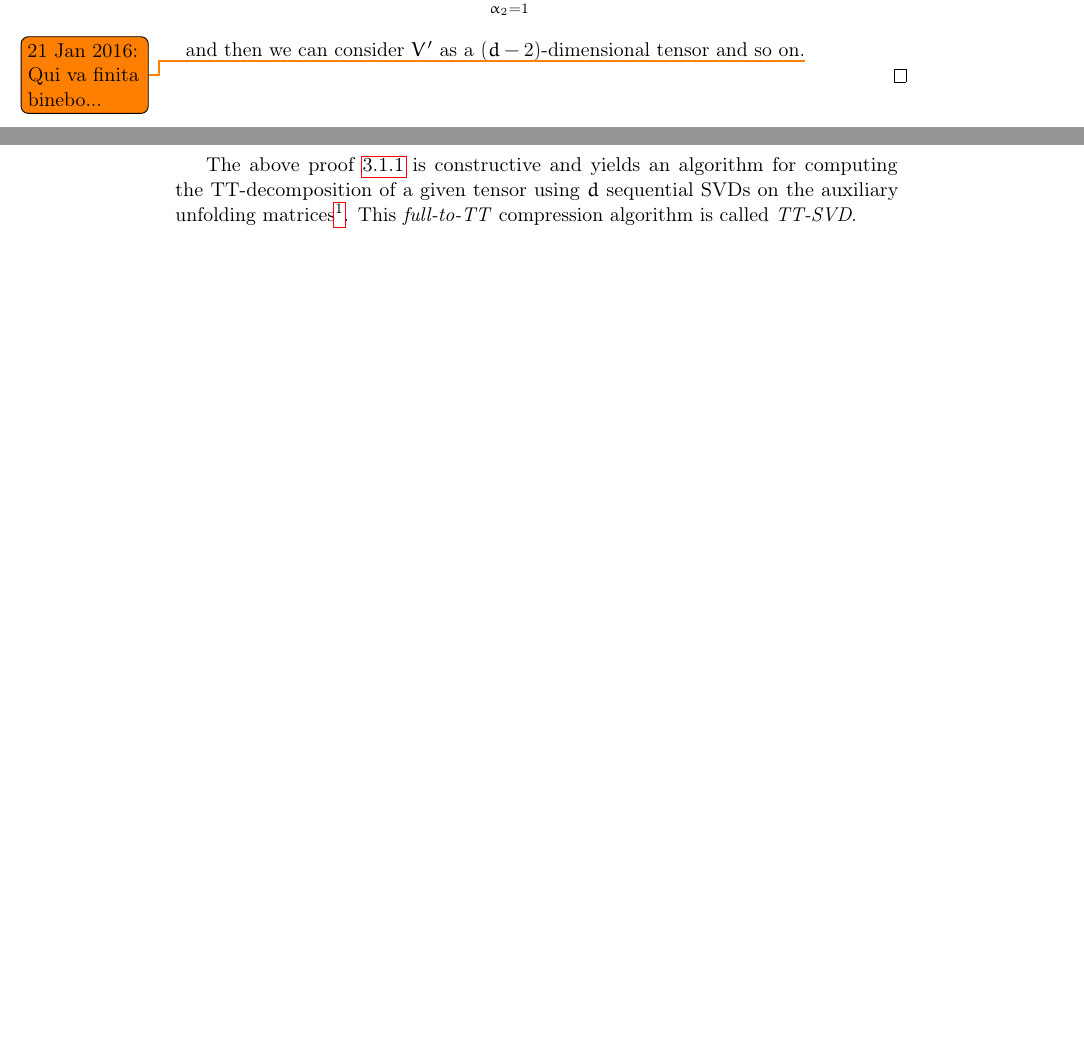
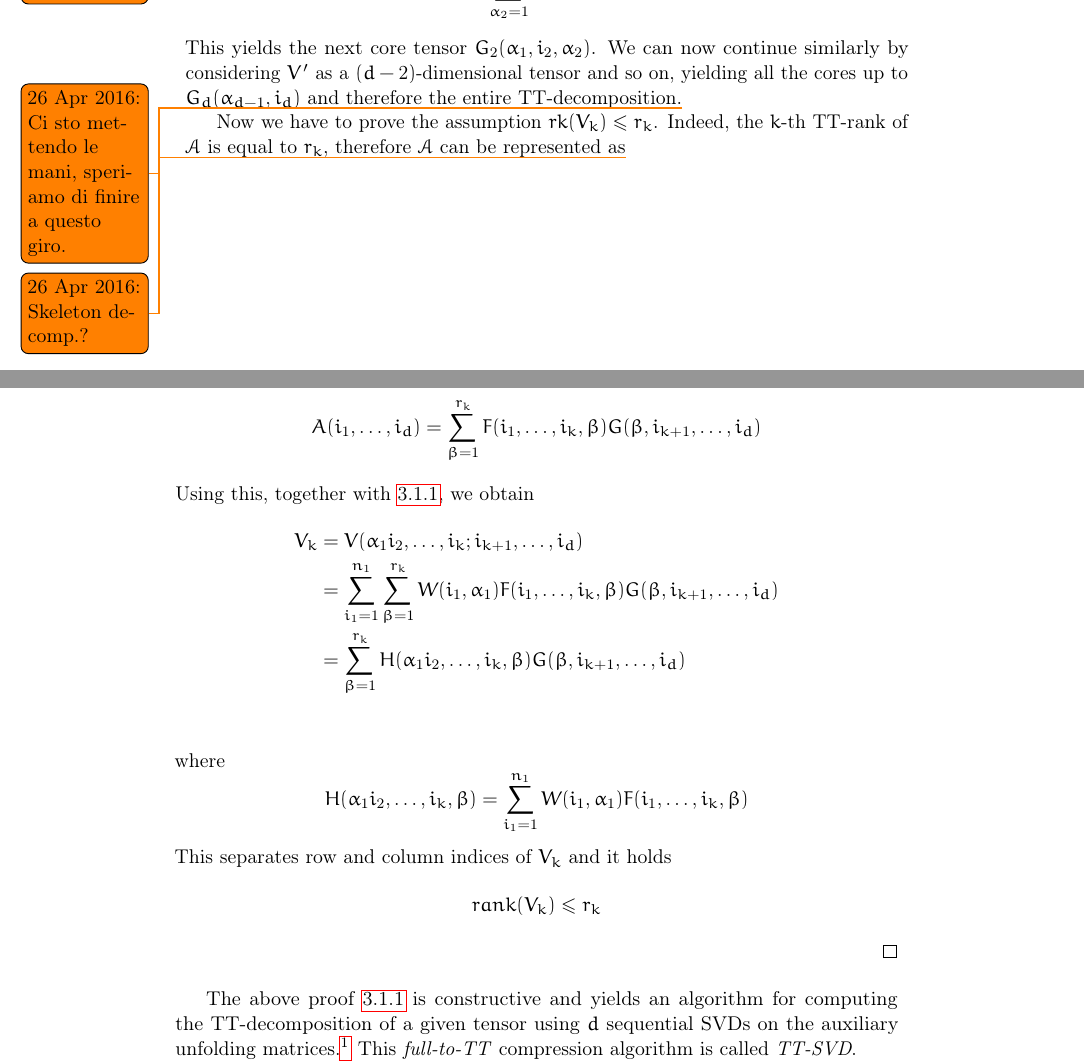
Before and after one commit to churli/TT, a LaTeX book (Manoscritto/tesi.tex, which reads Manoscritto/Chapters/03_TT-Decomposition.tex): two parts of pages 18 and 19 of 39 before the commit and two parts of pages 18 and 19 of 41 after it, joined at a grey line, cut so that both start at the same text, the shorter picture padded with empty space. Compiled offline with pdfLaTeX.

Commit message:
Performed some general review of the content and refined the main proof of Chapter 03.

```diff
--- a/Manoscritto/Chapters/03_TT-Decomposition.tex
+++ b/Manoscritto/Chapters/03_TT-Decomposition.tex
@@ -64,13 +64,32 @@ We want to see now some fundamental properties of the TT-decomposition. Let \A a
     \begin{equation*}
       V(\alpha_1 i_2;i_3,\ldots,i_d) = \sum_{\alpha_2=1}^{r_2} G_2(\alpha_1 i_2;\alpha_2) V'(\alpha_2;i_3,\ldots,i_d)
     \end{equation*}
-    and then we can consider $V'$ as a $(d-2)$-dimensional tensor and so on.\todo{21 Jan 2016: Qui va finita binebo...}
+    This yields the next core tensor $G_2(\alpha_1,i_2,\alpha_2)$.
+    We can now continue similarly by considering $V'$ as a $(d-2)$-dimensional tensor and so on, yielding all the cores up to $G_d(\alpha_{d-1},i_d)$ and therefore the entire TT-decomposition.\todo{26 Apr 2016: Ci sto mettendo le mani, speriamo di finire a questo giro.}
 
+    Now we have to prove the assumption $rk(V_k) \leq r_k$. Indeed, the $k$-th TT-rank of \A is equal to $r_k$, therefore \A can be represented as\todo{26 Apr 2016: Skeleton decomp.?}
+    \begin{equation*}
+      A(i_1,\ldots,i_d) = \sum_{\beta=1}^{r_k} F(i_1,\ldots,i_k,\beta) G(\beta,i_{k+1},\ldots,i_d)
+    \end{equation*}
+    Using this, together with \ref{eq:Vdecomp}, we obtain
+    \begin{align*}
+      V_k &= V(\alpha_1 i_2,\ldots,i_k;i_{k+1},\ldots,i_d) \\
+      &= \sum_{i_1 = 1}^{n_1} \sum_{\beta = 1}^{r_k} W(i_1, \alpha_1) F(i_1,\ldots,i_k,\beta) G(\beta,i_{k+1},\ldots,i_d) \\
+      &= \sum_{\beta = 1}^{r_k} H(\alpha_1 i_2,\ldots,i_k,\beta) G(\beta,i_{k+1},\ldots,i_d) \\
+    \end{align*}
+    where
+    \begin{equation*}
+      H(\alpha_1 i_2,\ldots,i_k,\beta) = \sum_{i_1 = 1}^{n_1} W(i_1, \alpha_1) F(i_1,\ldots,i_k,\beta)
+    \end{equation*}
+    This separates row and column indices of $V_k$ and it holds
+    \begin{equation*}
+      rank(V_k) \leq r_k
+    \end{equation*}
   \end{proof}
 
 \end{Teo}
 
-The above proof \ref{teo:ttsvd} is constructive and yields an algorithm for computing the TT-decomposition of a given tensor using $d$ sequential SVDs on the auxiliary unfolding matrices\footnote{The SVD is used to compute the dyadic decomposition of $A_k$}. This \e{full-to-TT} compression algorithm is called \e{TT-SVD}.
+The above proof \ref{teo:ttsvd} is constructive and yields an algorithm for computing the TT-decomposition of a given tensor using $d$ sequential SVDs on the auxiliary unfolding matrices.\footnote{The SVD is used to compute the dyadic decomposition of $A_k$.} This \e{full-to-TT} compression algorithm is called \e{TT-SVD}.
 
 Since the SVD is used, we can make advantage of its properties: at each step, we can approximate $A_k$ with a lower-rank matrix via the SVD to have an approximate TT representation of the tensor. The following theorem lets us estimate the error that is introduced with this procedure:
 
```
Also changed, not shown: Manoscritto/Chapters/01_Tools.tex (+5 -5 lines), Manoscritto/Chapters/02_Decompositions.tex (+1 -1 lines), Manoscritto/Chapters/05_TT-Cross.tex (+2 -1 lines), Manoscritto/Styles/tesistyle.sty (+1 -0 lines), Manoscritto/Chapters/03_TT-Decomposition.tex (16 more changed lines).
